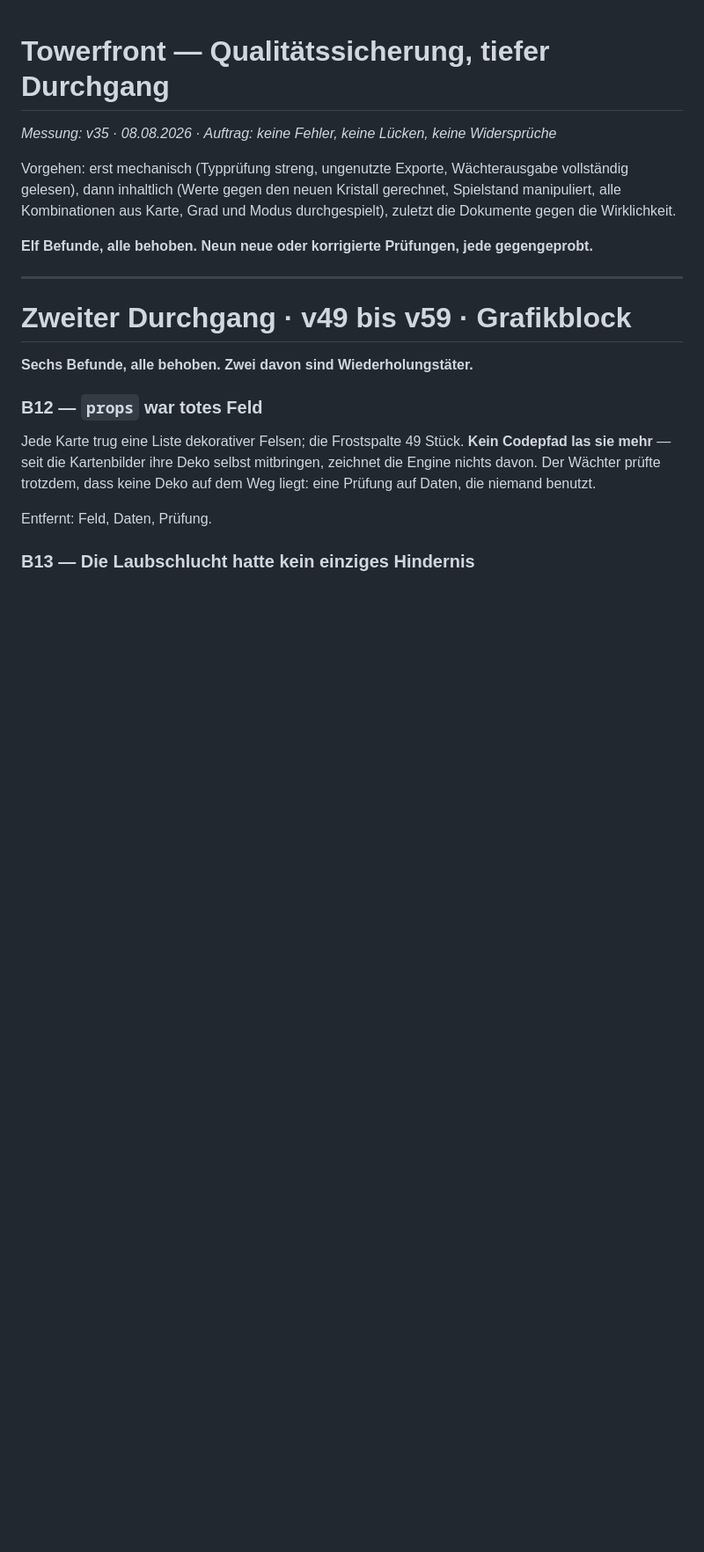
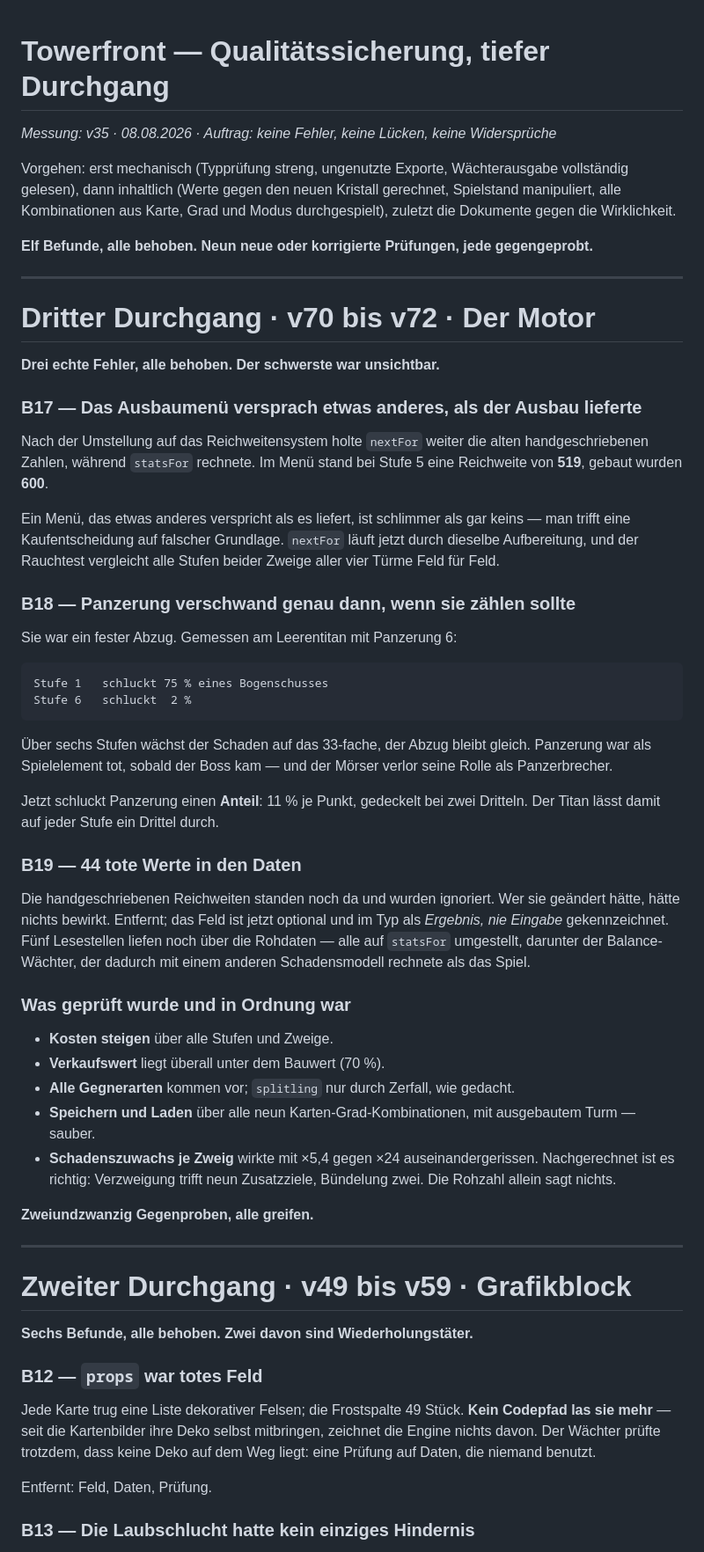
Before and after one commit to Bluefield-Solutions/towerfront, a Markdown page: docs/Towerfront-QS-AUDIT.md, the part around the change. Shown at 88% size. Rendered like a GitHub page; blank space fills up the shorter version.

Commit message:
QS-Durchgang dokumentiert

````diff
--- a/docs/Towerfront-QS-AUDIT.md
+++ b/docs/Towerfront-QS-AUDIT.md
@@ -9,6 +9,61 @@ durchgespielt), zuletzt die Dokumente gegen die Wirklichkeit.
 
 **Elf Befunde, alle behoben. Neun neue oder korrigierte Prüfungen, jede
 gegengeprobt.**
+
+---
+
+# Dritter Durchgang · v70 bis v72 · Der Motor
+
+**Drei echte Fehler, alle behoben. Der schwerste war unsichtbar.**
+
+### B17 — Das Ausbaumenü versprach etwas anderes, als der Ausbau lieferte
+
+Nach der Umstellung auf das Reichweitensystem holte `nextFor` weiter die alten
+handgeschriebenen Zahlen, während `statsFor` rechnete. Im Menü stand bei Stufe
+5 eine Reichweite von **519**, gebaut wurden **600**.
+
+Ein Menü, das etwas anderes verspricht als es liefert, ist schlimmer als gar
+keins — man trifft eine Kaufentscheidung auf falscher Grundlage. `nextFor`
+läuft jetzt durch dieselbe Aufbereitung, und der Rauchtest vergleicht alle
+Stufen beider Zweige aller vier Türme Feld für Feld.
+
+### B18 — Panzerung verschwand genau dann, wenn sie zählen sollte
+
+Sie war ein fester Abzug. Gemessen am Leerentitan mit Panzerung 6:
+
+```
+Stufe 1   schluckt 75 % eines Bogenschusses
+Stufe 6   schluckt  2 %
+```
+
+Über sechs Stufen wächst der Schaden auf das 33-fache, der Abzug bleibt gleich.
+Panzerung war als Spielelement tot, sobald der Boss kam — und der Mörser
+verlor seine Rolle als Panzerbrecher.
+
+Jetzt schluckt Panzerung einen **Anteil**: 11 % je Punkt, gedeckelt bei zwei
+Dritteln. Der Titan lässt damit auf jeder Stufe ein Drittel durch.
+
+### B19 — 44 tote Werte in den Daten
+
+Die handgeschriebenen Reichweiten standen noch da und wurden ignoriert. Wer sie
+geändert hätte, hätte nichts bewirkt. Entfernt; das Feld ist jetzt optional und
+im Typ als *Ergebnis, nie Eingabe* gekennzeichnet. Fünf Lesestellen liefen noch
+über die Rohdaten — alle auf `statsFor` umgestellt, darunter der
+Balance-Wächter, der dadurch mit einem anderen Schadensmodell rechnete als das
+Spiel.
+
+### Was geprüft wurde und in Ordnung war
+
+- **Kosten steigen** über alle Stufen und Zweige.
+- **Verkaufswert** liegt überall unter dem Bauwert (70 %).
+- **Alle Gegnerarten** kommen vor; `splitling` nur durch Zerfall, wie gedacht.
+- **Speichern und Laden** über alle neun Karten-Grad-Kombinationen, mit
+  ausgebautem Turm — sauber.
+- **Schadenszuwachs je Zweig** wirkte mit ×5,4 gegen ×24 auseinandergerissen.
+  Nachgerechnet ist es richtig: Verzweigung trifft neun Zusatzziele, Bündelung
+  zwei. Die Rohzahl allein sagt nichts.
+
+**Zweiundzwanzig Gegenproben, alle greifen.**
 
 ---
 
````
